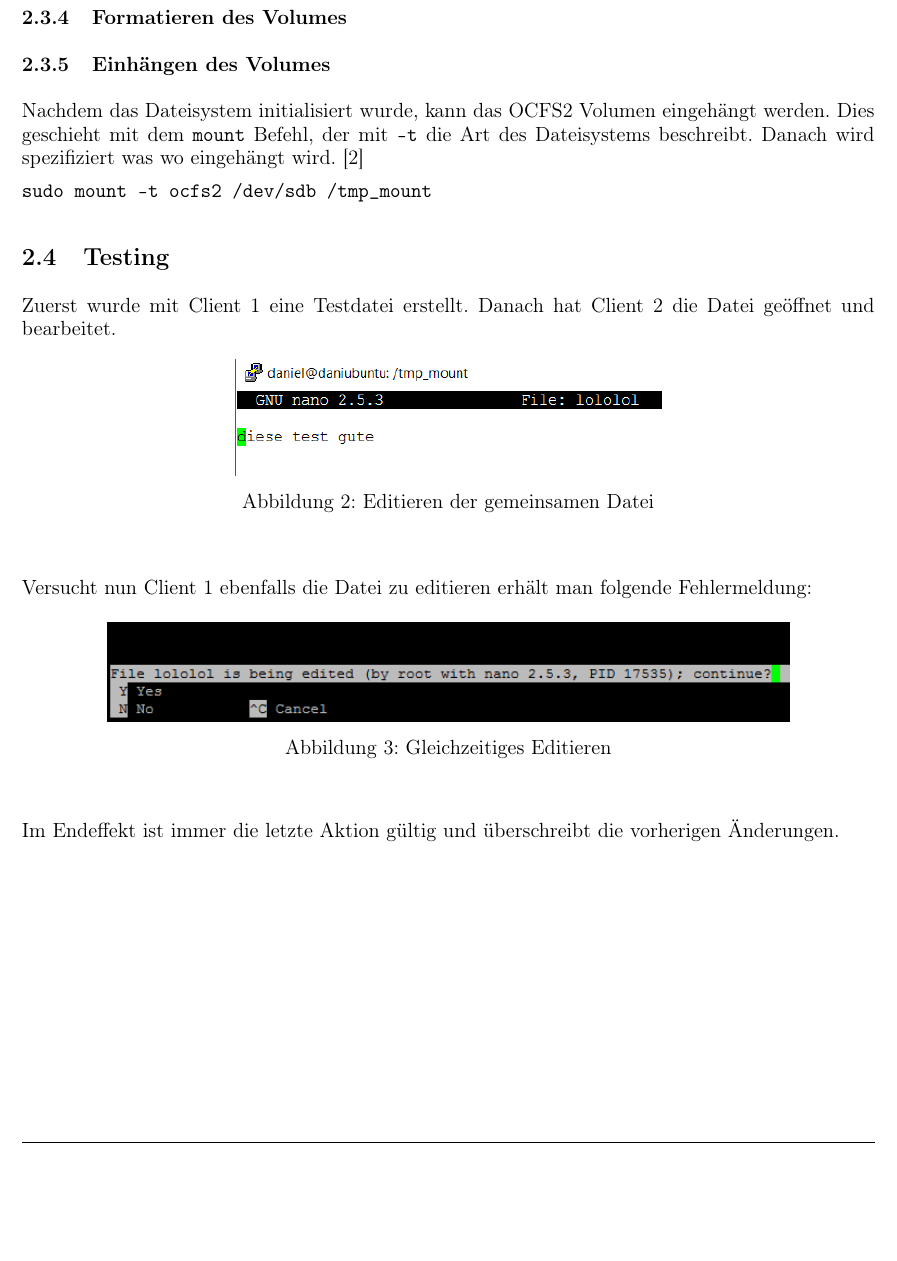
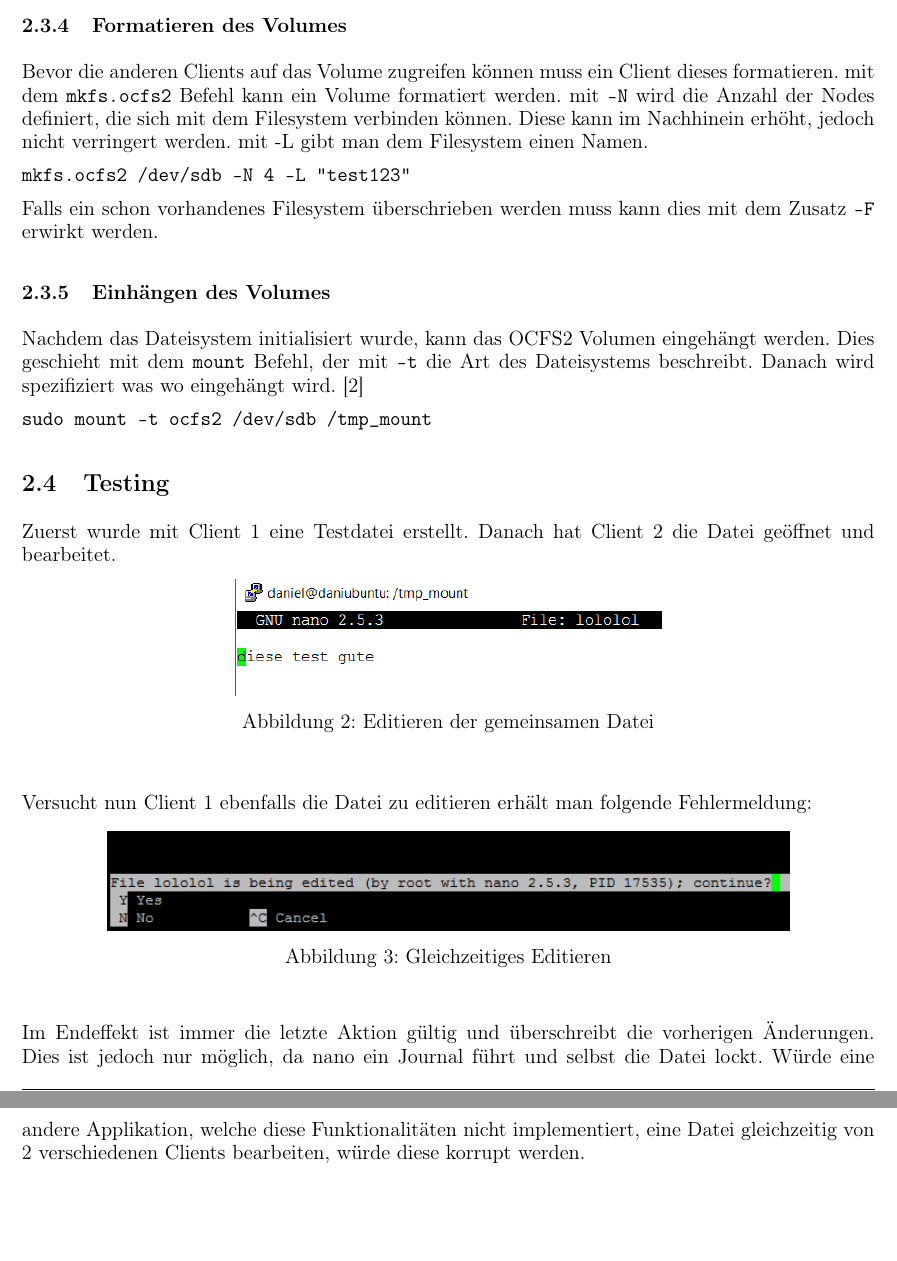
Before and after one commit to dmay-tgm/iSCSI-OCFS2, a LaTeX document (document.tex, which reads sections/solution.tex): part of page 8 of 9 before the commit and two parts of pages 8 and 9 of 10 after it, the two joined at a grey line, cut so that both start at the same text, the shorter picture padded with empty space. Compiled offline with pdfLaTeX.

Commit message:
kleine Ergänzungen
und inneres Leiden

```diff
--- a/sections/solution.tex
+++ b/sections/solution.tex
@@ -128,11 +128,18 @@ Um diese dann auch Online zu schalten wird
 
 ausgeführt. \cite{ocfs2faq}
 \subsubsection{Formatieren des Volumes}
+Bevor die anderen Clients auf das Volume zugreifen können muss ein Client dieses formatieren.
+mit dem \texttt{mkfs.ocfs2} Befehl kann ein Volume formatiert werden. mit \texttt{-N} wird die Anzahl der Nodes definiert, die sich mit dem Filesystem verbinden können. Diese kann im Nachhinein erhöht, jedoch nicht verringert werden. mit -L gibt man dem Filesystem einen Namen.
+
+\texttt{mkfs.ocfs2 /dev/sdb -N 4 -L "test123"}
+
+Falls ein schon vorhandenes Filesystem überschrieben werden muss kann dies mit dem Zusatz \texttt{-F} erwirkt werden.
 
 \subsubsection{Einhängen des Volumes}
 Nachdem das Dateisystem initialisiert wurde, kann das OCFS2 Volumen eingehängt werden. Dies geschieht mit dem \texttt{mount} Befehl, der mit \texttt{-t} die Art des Dateisystems beschreibt. Danach wird spezifiziert was wo eingehängt wird. \cite{ocfs2faq}
 
 \texttt{sudo mount -t ocfs2 /dev/sdb /tmp\_mount}
+
 \subsection{Testing}
 Zuerst wurde mit Client 1 eine Testdatei erstellt. Danach hat Client 2 die Datei geöffnet und bearbeitet.
 \begin{figure}[!h]
@@ -153,3 +160,4 @@ Versucht nun Client 1 ebenfalls die Datei zu editieren erhält man folgende Fehl
 \end{figure}\
 
 Im Endeffekt ist immer die letzte Aktion gültig und überschreibt die vorherigen Änderungen.
+Dies ist jedoch nur möglich, da nano ein Journal führt und selbst die Datei lockt. Würde eine andere Applikation, welche diese Funktionalitäten nicht implementiert, eine Datei gleichzeitig von 2 verschiedenen Clients bearbeiten, würde diese korrupt werden.
```
Also changed, not shown: sections/solution.tex (2 more changed lines).
